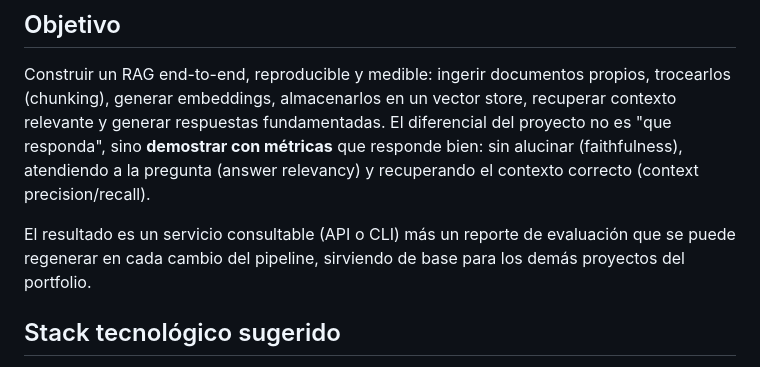
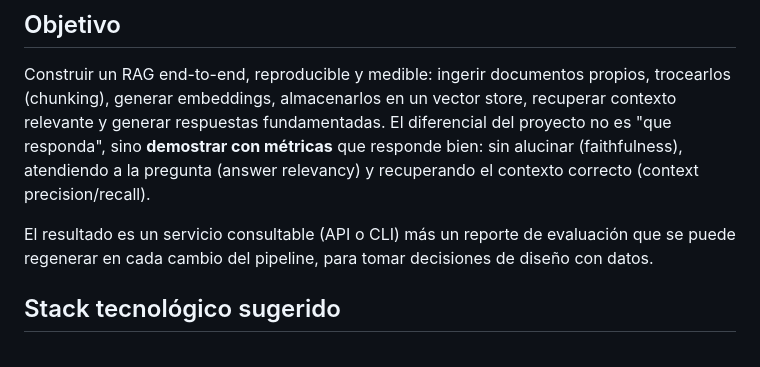
Before and after one commit to MaximilianoRodrigoSoria/rag-pipeline-eval, a Markdown page: README.md, the part around the change. Rendered like a GitHub page.

Commit message:
docs(rag): quita la mención a portfolio en el README

```diff
--- a/README.md
+++ b/README.md
@@ -42,7 +42,7 @@ Pipeline de **Retrieval-Augmented Generation** sobre un corpus propio, con un m
 
 Construir un RAG end-to-end, reproducible y medible: ingerir documentos propios, trocearlos (chunking), generar embeddings, almacenarlos en un vector store, recuperar contexto relevante y generar respuestas fundamentadas. El diferencial del proyecto no es "que responda", sino **demostrar con métricas** que responde bien: sin alucinar (faithfulness), atendiendo a la pregunta (answer relevancy) y recuperando el contexto correcto (context precision/recall).
 
-El resultado es un servicio consultable (API o CLI) más un reporte de evaluación que se puede regenerar en cada cambio del pipeline, sirviendo de base para los demás proyectos del portfolio.
+El resultado es un servicio consultable (API o CLI) más un reporte de evaluación que se puede regenerar en cada cambio del pipeline, para tomar decisiones de diseño con datos.
 
 ## Stack tecnológico sugerido
 
```
